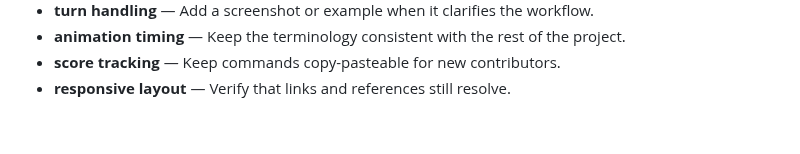
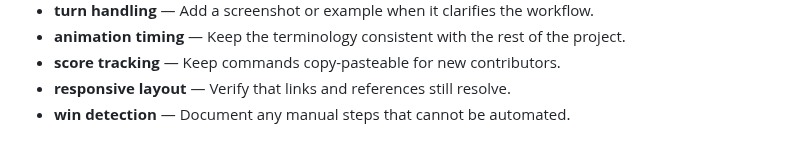
Before and after one commit to Sid2169/TicTac, a Markdown page: README.md, the part around the change. GitHub-like rendering.

Commit message:
Refine win detection notes

```diff
--- a/README.md
+++ b/README.md
@@ -816,3 +816,4 @@ If you enjoyed this project, please consider giving it a ⭐!
 - **animation timing** — Keep the terminology consistent with the rest of the project.
 - **score tracking** — Keep commands copy-pasteable for new contributors.
 - **responsive layout** — Verify that links and references still resolve.
+- **win detection** — Document any manual steps that cannot be automated.
```
